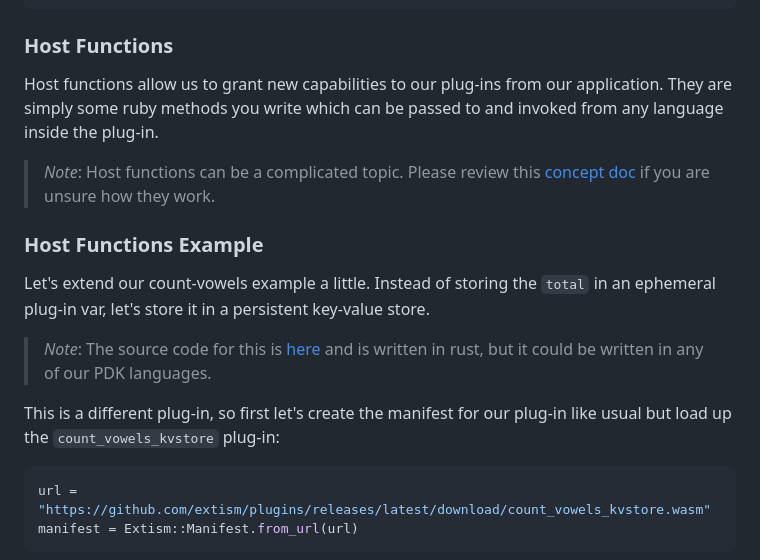
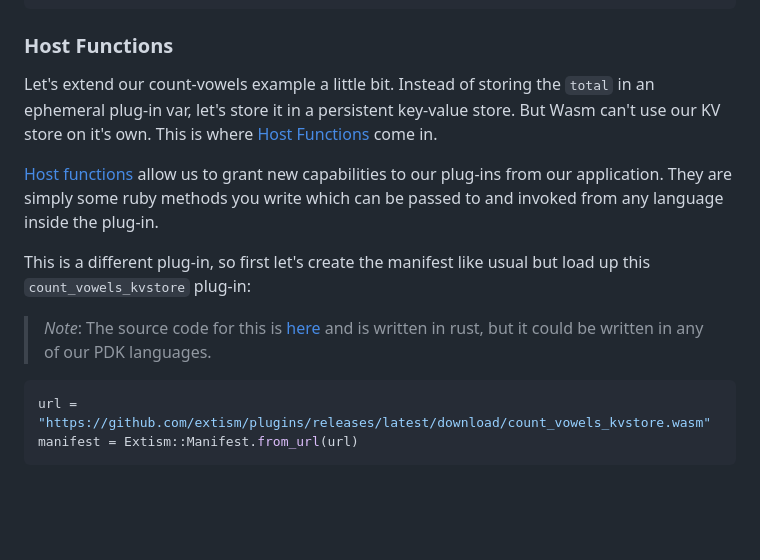
Before and after one commit to extism/ruby-sdk, a Markdown page: README.md, the part around the change. Rendered like a GitHub page; blank space fills up the shorter version.

Commit message:
simplify

````diff
--- a/README.md
+++ b/README.md
@@ -98,17 +98,13 @@ plugin.call("count_vowels", "Yellow, World!")
 
 ### Host Functions
 
-Host functions allow us to grant new capabilities to our plug-ins from our application. They are simply some ruby methods you write which can be passed to and invoked from any language inside the plug-in.
+Let's extend our count-vowels example a little bit. Instead of storing the `total` in an ephemeral plug-in var, let's store it in a persistent key-value store. But Wasm can't use our KV store on it's own. This is where [Host Functions](https://extism.org/docs/concepts/host-functions) come in.
 
-> *Note*: Host functions can be a complicated topic. Please review this [concept doc](https://extism.org/docs/concepts/host-functions) if you are unsure how they work.
+[Host functions](https://extism.org/docs/concepts/host-functions) allow us to grant new capabilities to our plug-ins from our application. They are simply some ruby methods you write which can be passed to and invoked from any language inside the plug-in.
 
-### Host Functions Example
-
-Let's extend our count-vowels example a little. Instead of storing the `total` in an ephemeral plug-in var, let's store it in a persistent key-value store.
+This is a different plug-in, so first let's create the manifest like usual but load up this `count_vowels_kvstore` plug-in:
 
 > *Note*: The source code for this is [here](https://github.com/extism/plugins/blob/main/count_vowels_kvstore/src/lib.rs) and is written in rust, but it could be written in any of our PDK languages.
-
-This is a different plug-in, so first let's create the manifest for our plug-in like usual but load up the `count_vowels_kvstore` plug-in:
 
 ```ruby
 url = "https://github.com/extism/plugins/releases/latest/download/count_vowels_kvstore.wasm"
````
